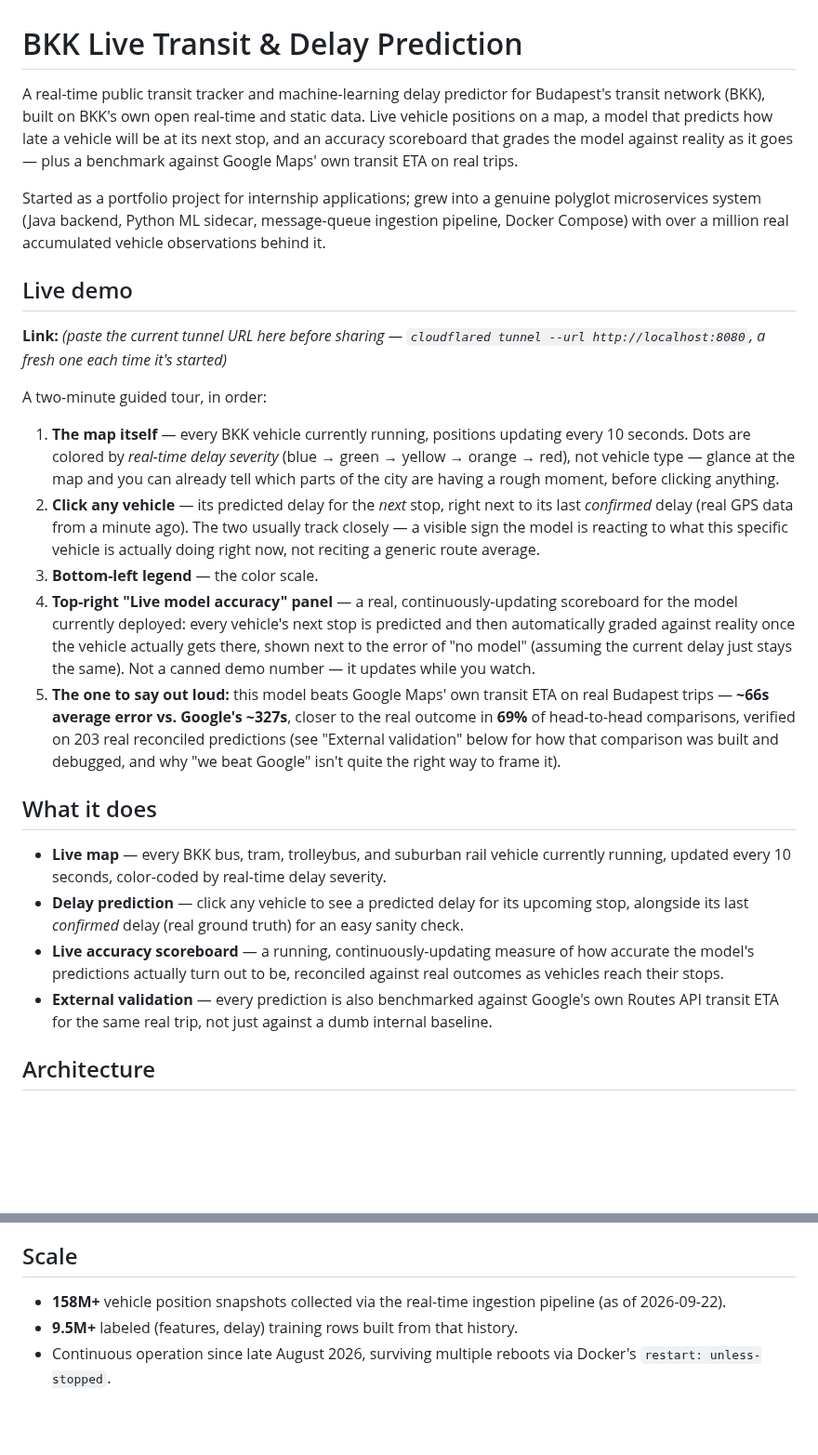
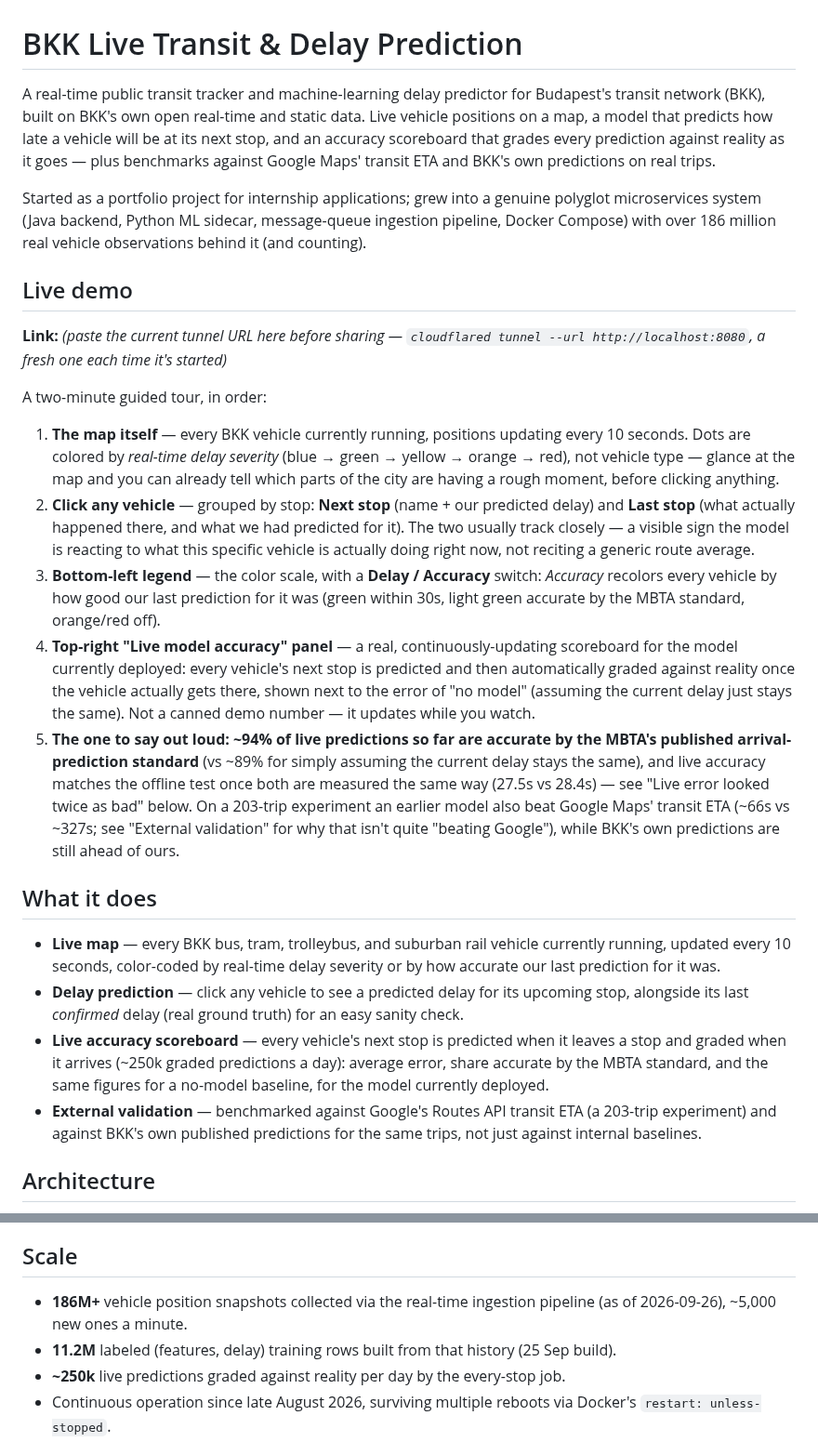
Before and after one commit to ilkericoz/bkk-transit-app, a Markdown page: README.md, 2 parts joined by grey strips. Shown at 93% size. GitHub-like rendering; blank space fills up the shorter version.

```diff
--- a/README.md
+++ b/README.md
@@ -1,8 +1,8 @@
 # BKK Live Transit & Delay Prediction
 
-A real-time public transit tracker and machine-learning delay predictor for Budapest's transit network (BKK), built on BKK's own open real-time and static data. Live vehicle positions on a map, a model that predicts how late a vehicle will be at its next stop, and an accuracy scoreboard that grades the model against reality as it goes — plus a benchmark against Google Maps' own transit ETA on real trips.
+A real-time public transit tracker and machine-learning delay predictor for Budapest's transit network (BKK), built on BKK's own open real-time and static data. Live vehicle positions on a map, a model that predicts how late a vehicle will be at its next stop, and an accuracy scoreboard that grades every prediction against reality as it goes — plus benchmarks against Google Maps' transit ETA and BKK's own predictions on real trips.
 
-Started as a portfolio project for internship applications; grew into a genuine polyglot microservices system (Java backend, Python ML sidecar, message-queue ingestion pipeline, Docker Compose) with over a million real accumulated vehicle observations behind it.
+Started as a portfolio project for internship applications; grew into a genuine polyglot microservices system (Java backend, Python ML sidecar, message-queue ingestion pipeline, Docker Compose) with over 186 million real vehicle observations behind it (and counting).
 
 ## Live demo
 
@@ -11,17 +11,17 @@ Started as a portfolio project for internship applications; grew into a genuine
 A two-minute guided tour, in order:
 
 1. **The map itself** — every BKK vehicle currently running, positions updating every 10 seconds. Dots are colored by *real-time delay severity* (blue → green → yellow → orange → red), not vehicle type — glance at the map and you can already tell which parts of the city are having a rough moment, before clicking anything.
-2. **Click any vehicle** — its predicted delay for the *next* stop, right next to its last *confirmed* delay (real GPS data from a minute ago). The two usually track closely — a visible sign the model is reacting to what this specific vehicle is actually doing right now, not reciting a generic route average.
-3. **Bottom-left legend** — the color scale.
+2. **Click any vehicle** — grouped by stop: **Next stop** (name + our predicted delay) and **Last stop** (what actually happened there, and what we had predicted for it). The two usually track closely — a visible sign the model is reacting to what this specific vehicle is actually doing right now, not reciting a generic route average.
+3. **Bottom-left legend** — the color scale, with a **Delay / Accuracy** switch: *Accuracy* recolors every vehicle by how good our last prediction for it was (green within 30s, light green accurate by the MBTA standard, orange/red off).
 4. **Top-right "Live model accuracy" panel** — a real, continuously-updating scoreboard for the model currently deployed: every vehicle's next stop is predicted and then automatically graded against reality once the vehicle actually gets there, shown next to the error of "no model" (assuming the current delay just stays the same). Not a canned demo number — it updates while you watch.
-5. **The one to say out loud:** this model beats Google Maps' own transit ETA on real Budapest trips — **~66s average error vs. Google's ~327s**, closer to the real outcome in **69%** of head-to-head comparisons, verified on 203 real reconciled predictions (see "External validation" below for how that comparison was built and debugged, and why "we beat Google" isn't quite the right way to frame it).
+5. **The one to say out loud:** **~94% of live predictions so far are accurate by the MBTA's published arrival-prediction standard** (vs ~89% for simply assuming the current delay stays the same), and live accuracy matches the offline test once both are measured the same way (27.5s vs 28.4s) — see "Live error looked twice as bad" below. On a 203-trip experiment an earlier model also beat Google Maps' transit ETA (~66s vs ~327s; see "External validation" for why that isn't quite "beating Google"), while BKK's own predictions are still ahead of ours.
 
 ## What it does
 
-- **Live map** — every BKK bus, tram, trolleybus, and suburban rail vehicle currently running, updated every 10 seconds, color-coded by real-time delay severity.
+- **Live map** — every BKK bus, tram, trolleybus, and suburban rail vehicle currently running, updated every 10 seconds, color-coded by real-time delay severity or by how accurate our last prediction for it was.
 - **Delay prediction** — click any vehicle to see a predicted delay for its upcoming stop, alongside its last *confirmed* delay (real ground truth) for an easy sanity check.
-- **Live accuracy scoreboard** — a running, continuously-updating measure of how accurate the model's predictions actually turn out to be, reconciled against real outcomes as vehicles reach their stops.
-- **External validation** — every prediction is also benchmarked against Google's own Routes API transit ETA for the same real trip, not just against a dumb internal baseline.
+- **Live accuracy scoreboard** — every vehicle's next stop is predicted when it leaves a stop and graded when it arrives (~250k graded predictions a day): average error, share accurate by the MBTA standard, and the same figures for a no-model baseline, for the model currently deployed.
+- **External validation** — benchmarked against Google's Routes API transit ETA (a 203-trip experiment) and against BKK's own published predictions for the same trips, not just against internal baselines.
 
 ## Architecture
 
@@ -133,8 +139,9 @@ The live map only ever showed traffic within a 6km radius — an arbitrary start
 
 ## Scale
 
-- **158M+** vehicle position snapshots collected via the real-time ingestion pipeline (as of 2026-09-22).
-- **9.5M+** labeled (features, delay) training rows built from that history.
+- **186M+** vehicle position snapshots collected via the real-time ingestion pipeline (as of 2026-09-26), ~5,000 new ones a minute.
+- **11.2M** labeled (features, delay) training rows built from that history (25 Sep build).
+- **~250k** live predictions graded against reality per day by the every-stop job.
 - Continuous operation since late August 2026, surviving multiple reboots via Docker's `restart: unless-stopped`.
 
 ## Data & license
```
Also changed, not shown: other parts of README.md (+14 -6 lines).
